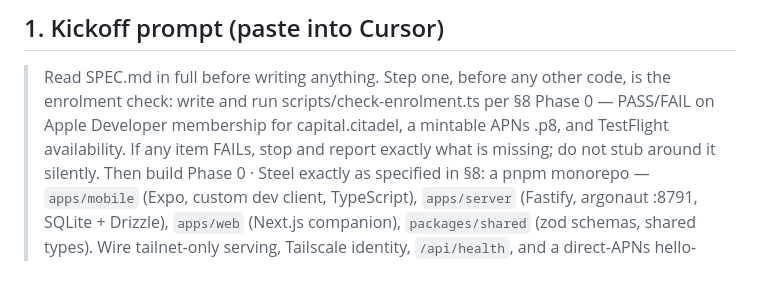
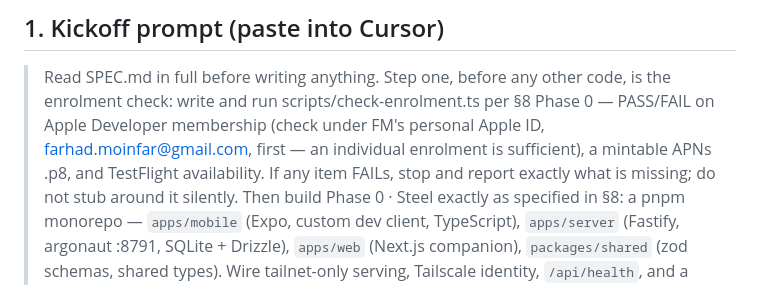
Before and after one commit to FM1983/FMDC, a Markdown page: rook/CURSOR.md, the part around the change. GitHub-like rendering.

```diff
--- a/rook/CURSOR.md
+++ b/rook/CURSOR.md
@@ -17,8 +17,9 @@ repo in Cursor and paste the kickoff prompt.
 
 > Read SPEC.md in full before writing anything. Step one, before any other code,
 > is the enrolment check: write and run scripts/check-enrolment.ts per §8 Phase 0 —
-> PASS/FAIL on Apple Developer membership for capital.citadel, a mintable APNs .p8,
-> and TestFlight availability. If any item FAILs, stop and report exactly what is
+> PASS/FAIL on Apple Developer membership (check under FM's personal Apple ID,
+> farhad.moinfar@gmail.com, first — an individual enrolment is sufficient), a
+> mintable APNs .p8, and TestFlight availability. If any item FAILs, stop and report exactly what is
 > missing; do not stub around it silently. Then build Phase 0 · Steel exactly as
 > specified in §8: a pnpm monorepo — `apps/mobile` (Expo, custom dev client,
 > TypeScript), `apps/server` (Fastify, argonaut :8791, SQLite + Drizzle),
```
Also changed, not shown: rook/SPEC.md (+1 -1 lines).
